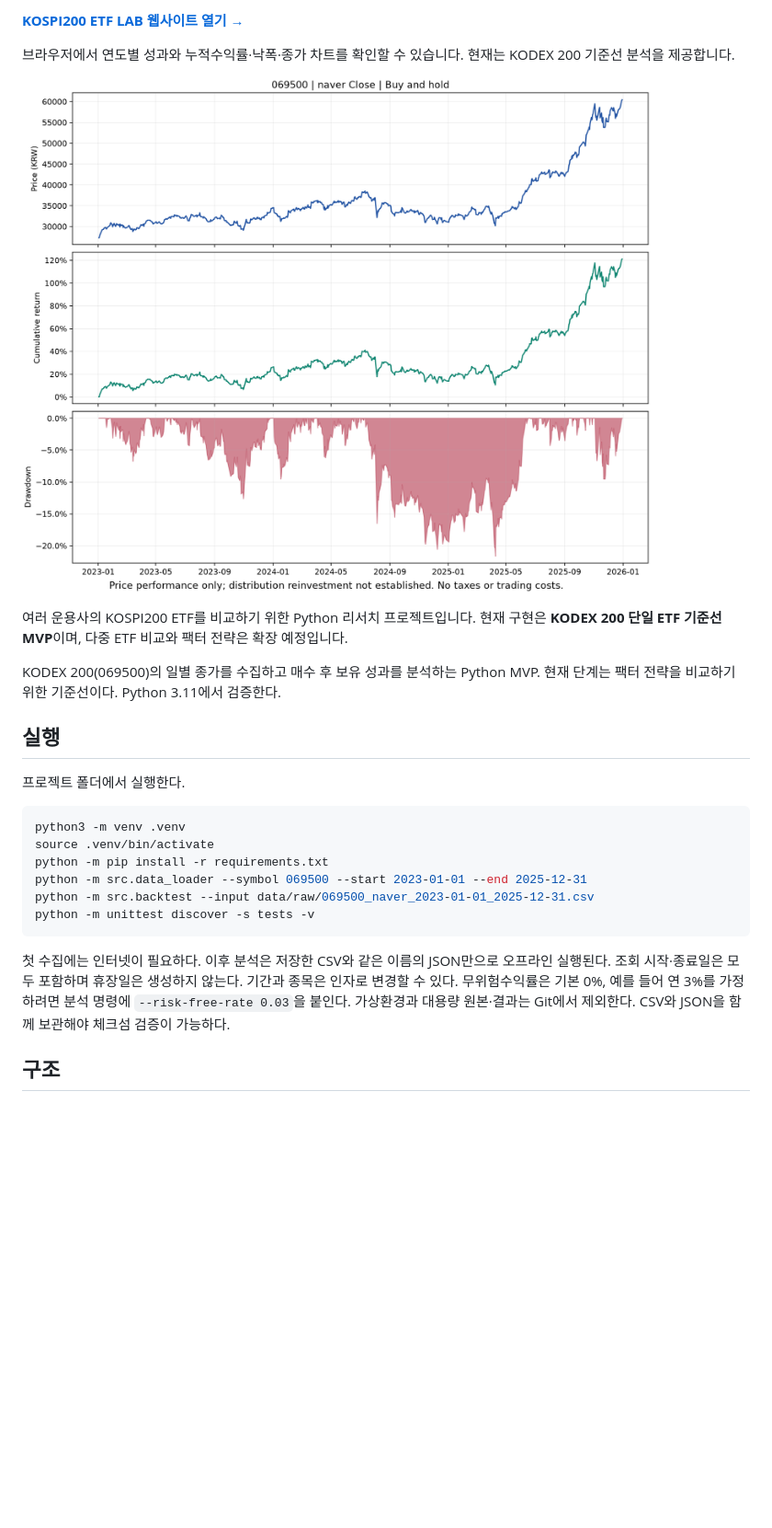
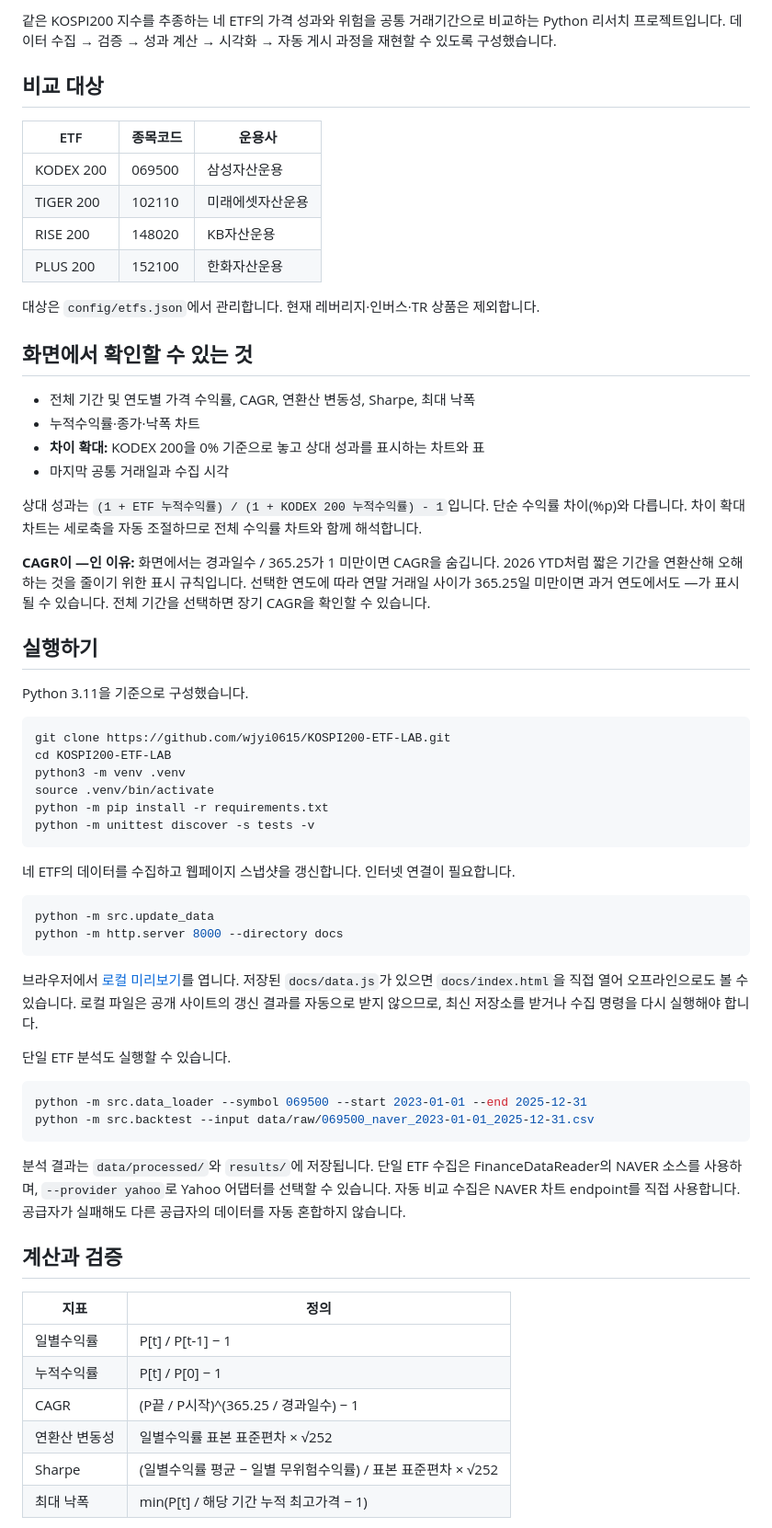
Before and after one commit to wjyi0615/KOSPI200-ETF-LAB, a Markdown page: README.md, the part around one of its changes. Shown at 92% size. Drawn GitHub-style; blank space fills up the shorter version.

````diff
--- a/README.md
+++ b/README.md
@@ -4,32 +4,76 @@
 
-**[KOSPI200 ETF LAB 웹사이트 열기 →](https://wjyi0615.github.io/KOSPI200-ETF-LAB/)**
+같은 KOSPI200 지수를 추종하는 네 ETF의 가격 성과와 위험을 공통 거래기간으로 비교하는 Python 리서치 프로젝트입니다.
+데이터 수집 → 검증 → 성과 계산 → 시각화 → 자동 게시 과정을 재현할 수 있도록 구성했습니다.
 
-브라우저에서 연도별 성과와 누적수익률·낙폭·종가 차트를 확인할 수 있습니다. 현재는 KODEX 200 기준선 분석을 제공합니다.
+## 비교 대상
 
-[![KODEX 200 성과 분석 미리보기](docs/performance.png)](https://wjyi0615.github.io/KOSPI200-ETF-LAB/)
+| ETF | 종목코드 | 운용사 |
+|---|---|---|
+| KODEX 200 | 069500 | 삼성자산운용 |
+| TIGER 200 | 102110 | 미래에셋자산운용 |
+| RISE 200 | 148020 | KB자산운용 |
+| PLUS 200 | 152100 | 한화자산운용 |
 
-여러 운용사의 KOSPI200 ETF를 비교하기 위한 Python 리서치 프로젝트입니다.
-현재 구현은 **KODEX 200 단일 ETF 기준선 MVP**이며, 다중 ETF 비교와 팩터 전략은 확장 예정입니다.
+대상은 `config/etfs.json`에서 관리합니다. 현재 레버리지·인버스·TR 상품은 제외합니다.
 
-KODEX 200(069500)의 일별 종가를 수집하고 매수 후 보유 성과를 분석하는 Python MVP.
-현재 단계는 팩터 전략을 비교하기 위한 기준선이다. Python 3.11에서 검증한다.
+## 화면에서 확인할 수 있는 것
 
-## 실행
+- 전체 기간 및 연도별 가격 수익률, CAGR, 연환산 변동성, Sharpe, 최대 낙폭
+- 누적수익률·종가·낙폭 차트
+- **차이 확대:** KODEX 200을 0% 기준으로 놓고 상대 성과를 표시하는 차트와 표
+- 마지막 공통 거래일과 수집 시각
 
-프로젝트 폴더에서 실행한다.
+상대 성과는 `(1 + ETF 누적수익률) / (1 + KODEX 200 누적수익률) - 1`입니다.
+단순 수익률 차이(%p)와 다릅니다. 차이 확대 차트는 세로축을 자동 조절하므로 전체 수익률 차트와 함께 해석합니다.
 
-```sh
+**CAGR이 —인 이유:** 화면에서는 경과일수 / 365.25가 1 미만이면 CAGR을 숨깁니다.
+2026 YTD처럼 짧은 기간을 연환산해 오해하는 것을 줄이기 위한 표시 규칙입니다.
+선택한 연도에 따라 연말 거래일 사이가 365.25일 미만이면 과거 연도에서도 —가 표시될 수 있습니다.
+전체 기간을 선택하면 장기 CAGR을 확인할 수 있습니다.
+
+## 실행하기
+
+Python 3.11을 기준으로 구성했습니다.
+
+```bash
+git clone https://github.com/wjyi0615/KOSPI200-ETF-LAB.git
+cd KOSPI200-ETF-LAB
 python3 -m venv .venv
 source .venv/bin/activate
 python -m pip install -r requirements.txt
-python -m src.data_loader --symbol 069500 --start 2023-01-01 --end 2025-12-31
-python -m src.backtest --input data/raw/069500_naver_2023-01-01_2025-12-31.csv
 python -m unittest discover -s tests -v
 ```
 
-첫 수집에는 인터넷이 필요하다. 이후 분석은 저장한 CSV와 같은 이름의 JSON만으로 오프라인 실행된다.
-조회 시작·종료일은 모두 포함하며 휴장일은 생성하지 않는다. 기간과 종목은 인자로 변경할 수 있다.
-무위험수익률은 기본 0%, 예를 들어 연 3%를 가정하려면 분석 명령에 `--risk-free-rate 0.03`을 붙인다.
-가상환경과 대용량 원본·결과는 Git에서 제외한다. CSV와 JSON을 함께 보관해야 체크섬 검증이 가능하다.
+네 ETF의 데이터를 수집하고 웹페이지 스냅샷을 갱신합니다. 인터넷 연결이 필요합니다.
 
-## 구조
+```bash
+python -m src.update_data
+python -m http.server 8000 --directory docs
+```
+
+브라우저에서 [로컬 미리보기](http://localhost:8000)를 엽니다.
+저장된 `docs/data.js`가 있으면 `docs/index.html`을 직접 열어 오프라인으로도 볼 수 있습니다.
+로컬 파일은 공개 사이트의 갱신 결과를 자동으로 받지 않으므로, 최신 저장소를 받거나 수집 명령을 다시 실행해야 합니다.
+
+단일 ETF 분석도 실행할 수 있습니다.
+
+```bash
+python -m src.data_loader --symbol 069500 --start 2023-01-01 --end 2025-12-31
+python -m src.backtest --input data/raw/069500_naver_2023-01-01_2025-12-31.csv
+```
+
+분석 결과는 `data/processed/`와 `results/`에 저장됩니다.
+단일 ETF 수집은 FinanceDataReader의 NAVER 소스를 사용하며, `--provider yahoo`로 Yahoo 어댑터를 선택할 수 있습니다.
+자동 비교 수집은 NAVER 차트 endpoint를 직접 사용합니다. 공급자가 실패해도 다른 공급자의 데이터를 자동 혼합하지 않습니다.
+
+## 계산과 검증
+
+| 지표 | 정의 |
+|---|---|
+| 일별수익률 | P[t] / P[t-1] − 1 |
+| 누적수익률 | P[t] / P[0] − 1 |
+| CAGR | (P끝 / P시작)^(365.25 / 경과일수) − 1 |
+| 연환산 변동성 | 일별수익률 표본 표준편차 × √252 |
+| Sharpe | (일별수익률 평균 − 일별 무위험수익률) / 표본 표준편차 × √252 |
+| 최대 낙폭 | min(P[t] / 해당 기간 누적 최고가격 − 1) |
+
````
Also changed, not shown: other parts of README.md (+44 -105 lines).
